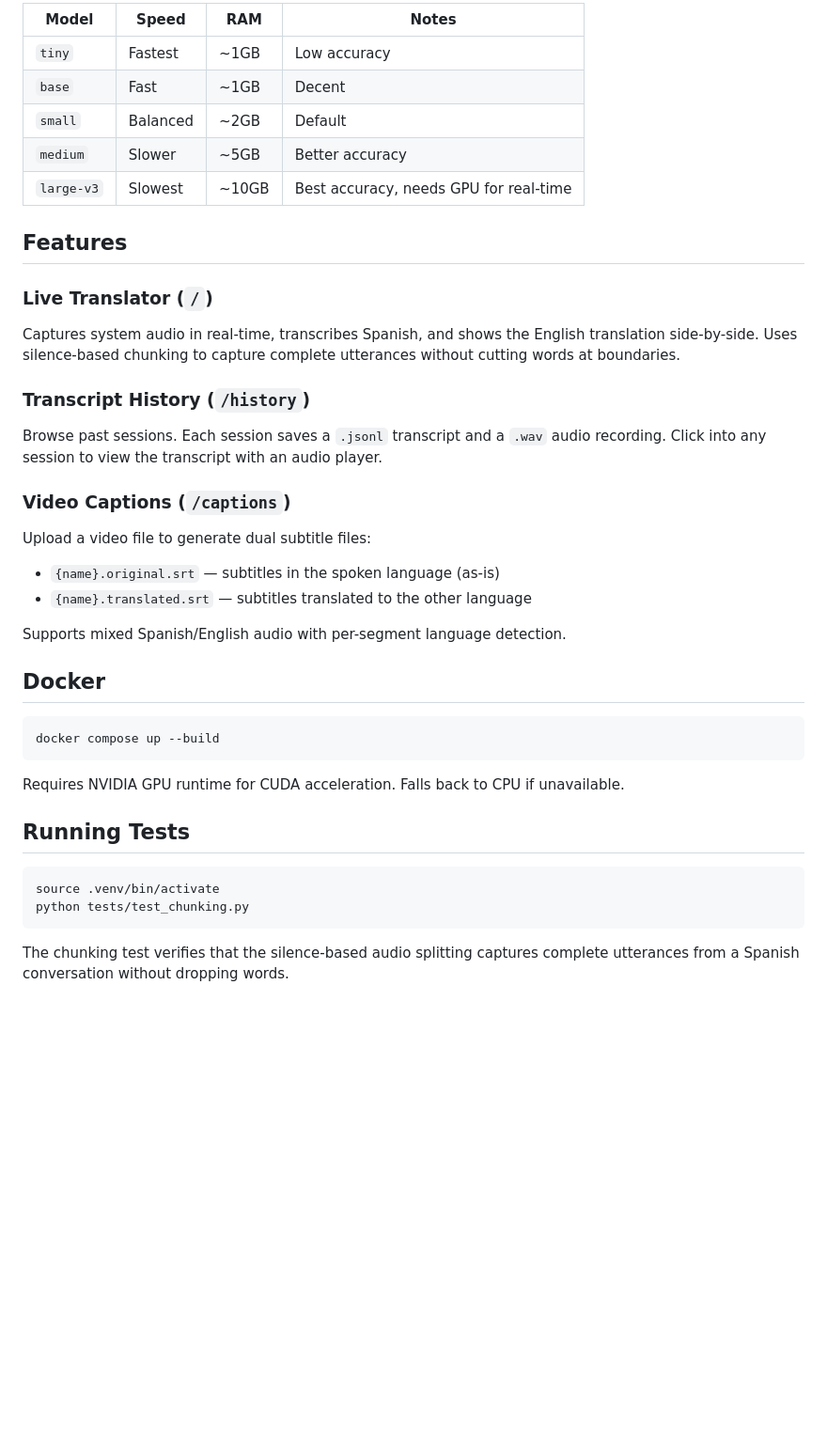
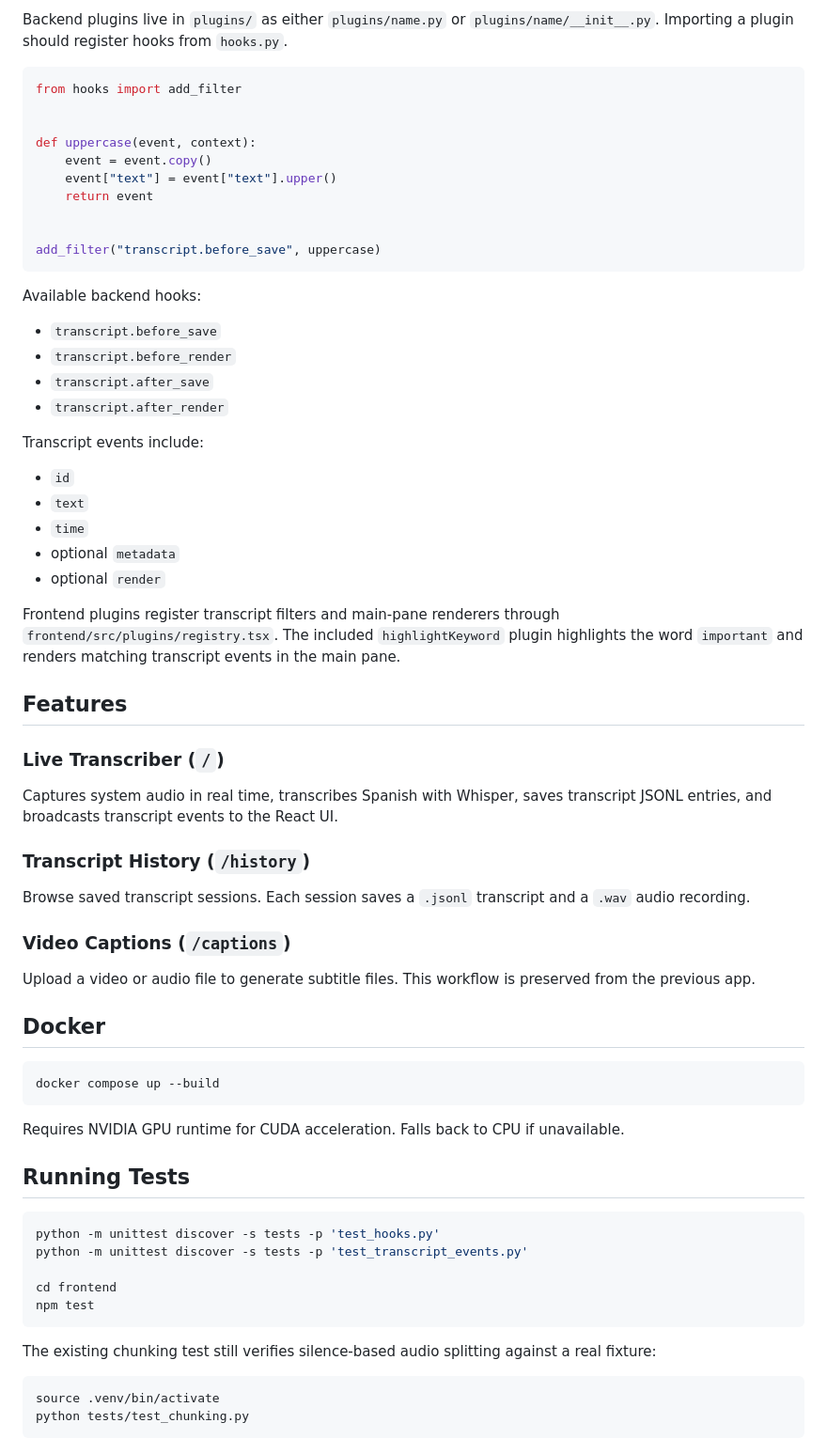
Before and after one commit to nicolasgalvez/translator, a Markdown page: README.md, the part around one of its changes. Shown at 94% size. Rendered like a GitHub page; blank space fills up the shorter version.

````diff
--- a/README.md
+++ b/README.md
@@ -74,29 +71,49 @@ First run creates a virtual environment and installs dependencies. The app runs
 
-| Model | Speed | RAM | Notes |
-|-------|-------|-----|-------|
-| `tiny` | Fastest | ~1GB | Low accuracy |
-| `base` | Fast | ~1GB | Decent |
-| `small` | Balanced | ~2GB | Default |
-| `medium` | Slower | ~5GB | Better accuracy |
-| `large-v3` | Slowest | ~10GB | Best accuracy, needs GPU for real-time |
+Backend plugins live in `plugins/` as either `plugins/name.py` or `plugins/name/__init__.py`. Importing a plugin should register hooks from `hooks.py`.
+
+```python
+from hooks import add_filter
+
+
+def uppercase(event, context):
+    event = event.copy()
+    event["text"] = event["text"].upper()
+    return event
+
+
+add_filter("transcript.before_save", uppercase)
+```
+
+Available backend hooks:
+
+- `transcript.before_save`
+- `transcript.before_render`
+- `transcript.after_save`
+- `transcript.after_render`
+
+Transcript events include:
+
+- `id`
+- `text`
+- `time`
+- optional `metadata`
+- optional `render`
+
+Frontend plugins register transcript filters and main-pane renderers through `frontend/src/plugins/registry.tsx`. The included `highlightKeyword` plugin highlights the word `important` and renders matching transcript events in the main pane.
 
 ## Features
 
-### Live Translator (`/`)
+### Live Transcriber (`/`)
 
-Captures system audio in real-time, transcribes Spanish, and shows the English translation side-by-side. Uses silence-based chunking to capture complete utterances without cutting words at boundaries.
+Captures system audio in real time, transcribes Spanish with Whisper, saves transcript JSONL entries, and broadcasts transcript events to the React UI.
 
 ### Transcript History (`/history`)
 
-Browse past sessions. Each session saves a `.jsonl` transcript and a `.wav` audio recording. Click into any session to view the transcript with an audio player.
+Browse saved transcript sessions. Each session saves a `.jsonl` transcript and a `.wav` audio recording.
 
 ### Video Captions (`/captions`)
 
-Upload a video file to generate dual subtitle files:
-- `{name}.original.srt` — subtitles in the spoken language (as-is)
-- `{name}.translated.srt` — subtitles translated to the other language
-
-Supports mixed Spanish/English audio with per-segment language detection.
+Upload a video or audio file to generate subtitle files. This workflow is preserved from the previous app.
 
 ## Docker
 
@@ -109,8 +126,16 @@ Requires NVIDIA GPU runtime for CUDA acceleration. Falls back to CPU if unavaila
 ## Running Tests
 
 ```bash
+python -m unittest discover -s tests -p 'test_hooks.py'
+python -m unittest discover -s tests -p 'test_transcript_events.py'
+
+cd frontend
+npm test
+```
+
+The existing chunking test still verifies silence-based audio splitting against a real fixture:
+
+```bash
 source .venv/bin/activate
 python tests/test_chunking.py
 ```
-
-The chunking test verifies that the silence-based audio splitting captures complete utterances from a Spanish conversation without dropping words.
````
Also changed, not shown: other parts of README.md (+34 -37 lines).
